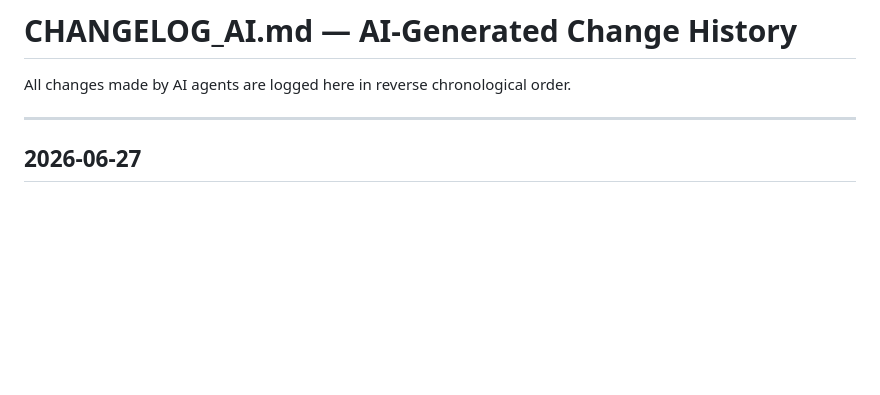
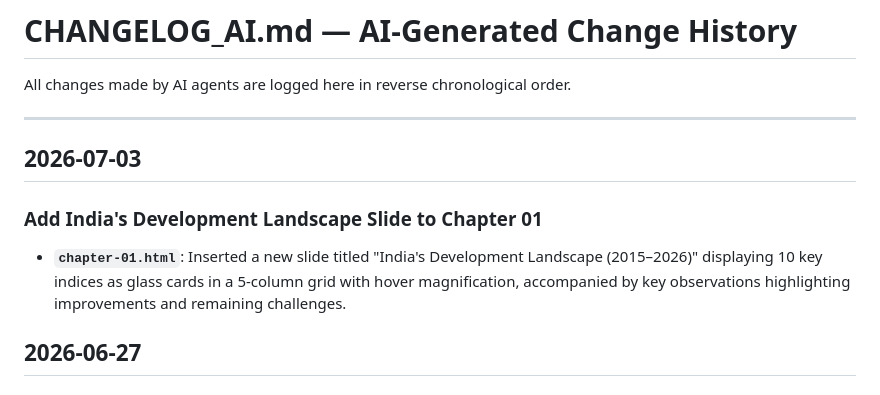
Before and after one commit to amirhashmilive/csr, a Markdown page: CHANGELOG_AI.md, the part around the change. GitHub-like rendering; blank space fills up the shorter version.

Commit message:
Update CHANGELOG_AI.md for India's Development Landscape slide

```diff
--- a/CHANGELOG_AI.md
+++ b/CHANGELOG_AI.md
@@ -3,6 +3,12 @@
 All changes made by AI agents are logged here in reverse chronological order.
 
 ---
+
+## 2026-07-03
+
+### Add India's Development Landscape Slide to Chapter 01
+
+- **`chapter-01.html`**: Inserted a new slide titled "India's Development Landscape (2015–2026)" displaying 10 key indices as glass cards in a 5-column grid with hover magnification, accompanied by key observations highlighting improvements and remaining challenges.
 
 ## 2026-06-27
 
```
